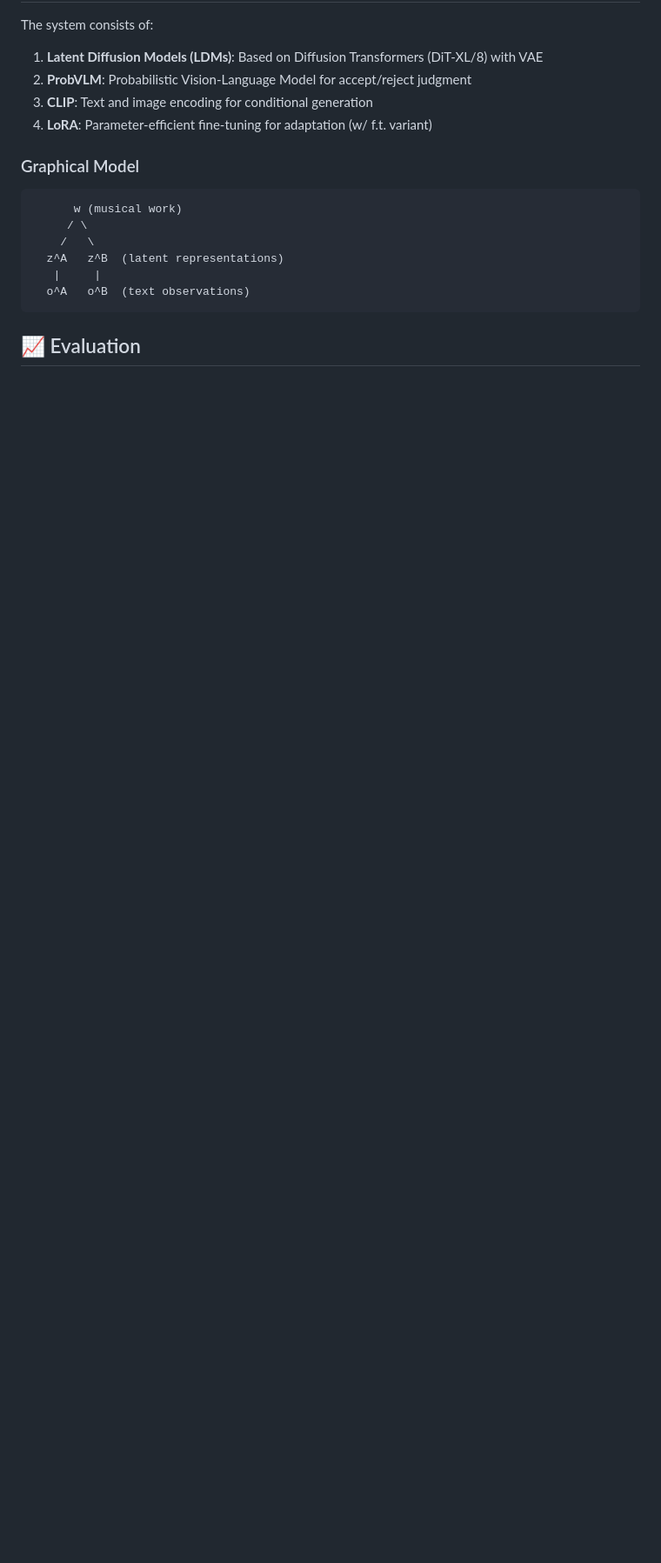
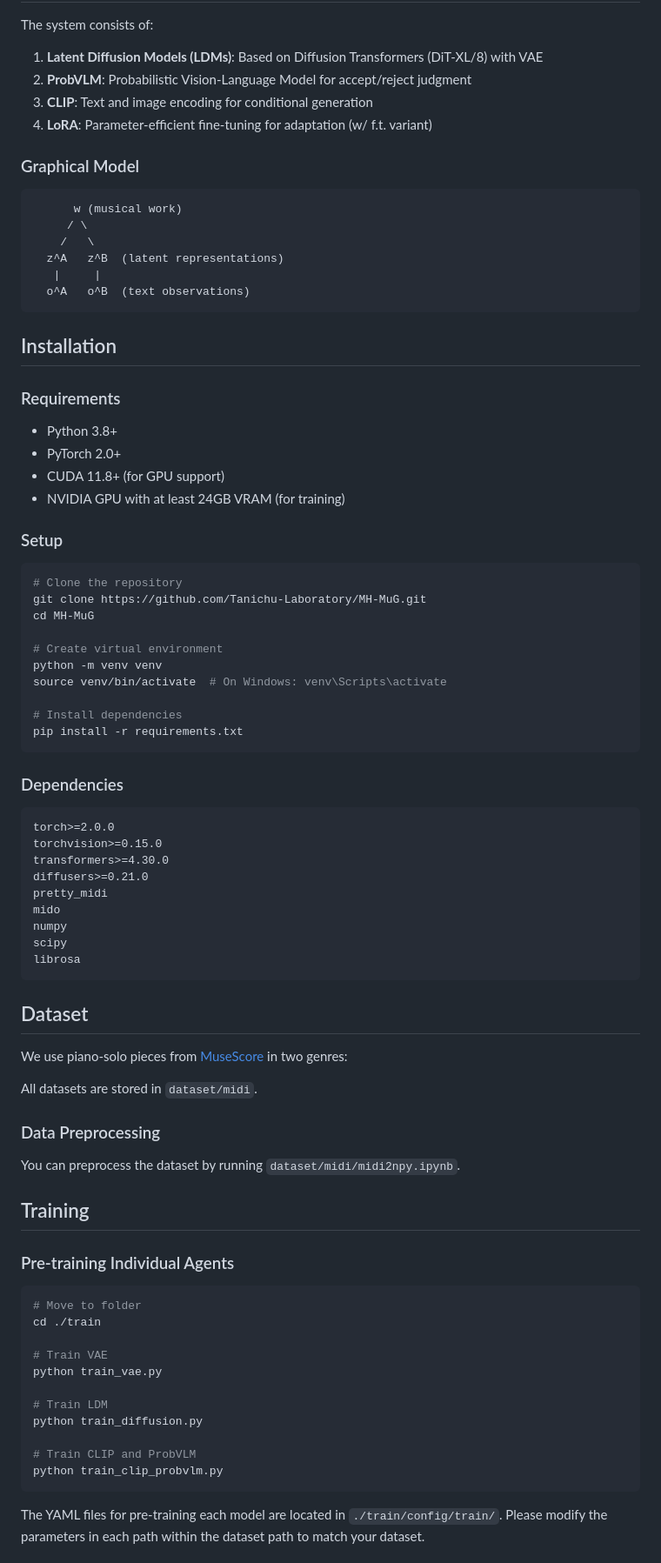
Before and after one commit to Tanichu-Laboratory/MH-MuG, a Markdown page: README.md, the part around one of its changes. Shown at 87% size. Rendered like a GitHub page; blank space fills up the shorter version.

````diff
--- a/README.md
+++ b/README.md
@@ -38,4 +38,71 @@ The system consists of:
    |     |
   o^A   o^B  (text observations)
 ```
-## 📈 Evaluation
+
+## Installation
+
+### Requirements
+
+- Python 3.8+
+- PyTorch 2.0+
+- CUDA 11.8+ (for GPU support)
+- NVIDIA GPU with at least 24GB VRAM (for training)
+
+### Setup
+
+```bash
+# Clone the repository
+git clone https://github.com/Tanichu-Laboratory/MH-MuG.git
+cd MH-MuG
+
+# Create virtual environment
+python -m venv venv
+source venv/bin/activate  # On Windows: venv\Scripts\activate
+
+# Install dependencies
+pip install -r requirements.txt
+```
+
+### Dependencies
+
+```
+torch>=2.0.0
+torchvision>=0.15.0
+transformers>=4.30.0
+diffusers>=0.21.0
+pretty_midi
+mido
+numpy
+scipy
+librosa
+```
+
+## Dataset
+
+We use piano-solo pieces from [MuseScore](https://musescore.com/) in two genres:
+
+All datasets are stored in `dataset/midi`.
+
+### Data Preprocessing
+
+You can preprocess the dataset by running `dataset/midi/midi2npy.ipynb`.
+
+## Training
+
+### Pre-training Individual Agents
+
+```bash
+# Move to folder
+cd ./train
+
+# Train VAE
+python train_vae.py
+
+# Train LDM
+python train_diffusion.py
+
+# Train CLIP and ProbVLM
+python train_clip_probvlm.py
+```
+The YAML files for pre-training each model are located in `./train/config/train/`. Please modify the parameters in each path within the dataset path to match your dataset.
+
````
Also changed, not shown: other parts of README.md (+52 -50 lines).
